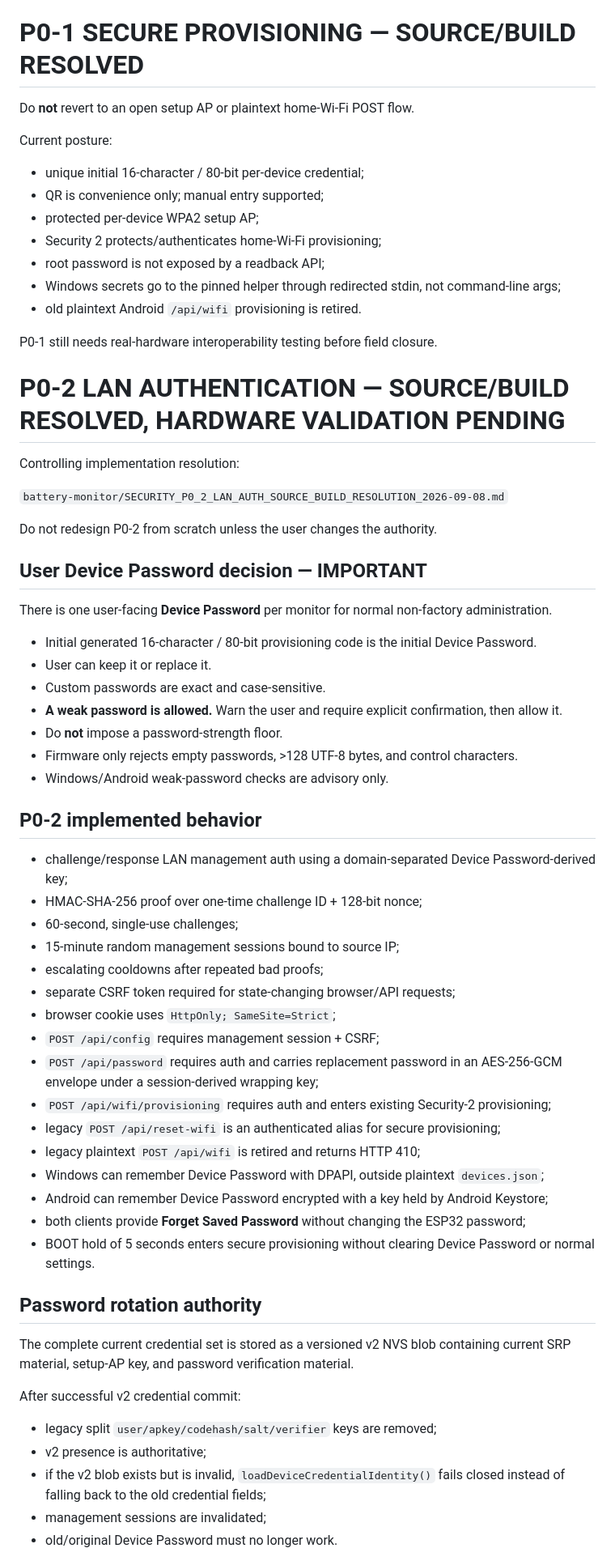
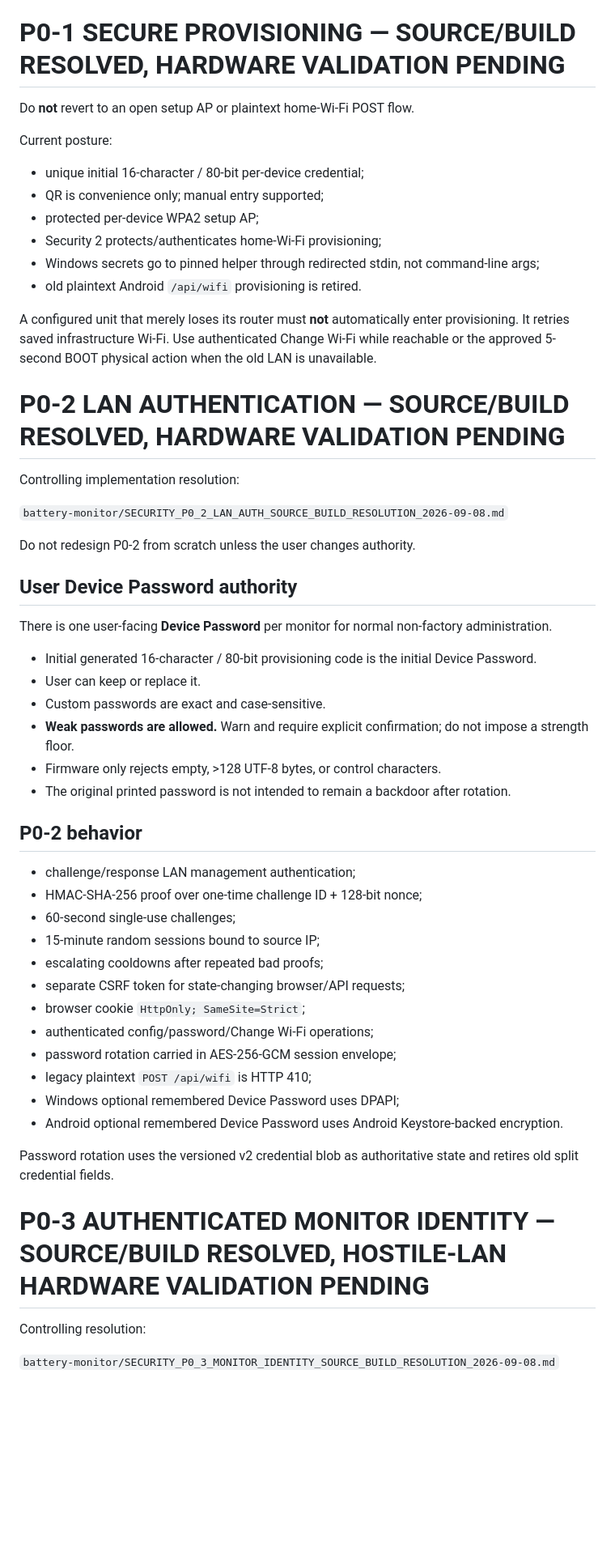
Before and after one commit to Lordofrealms/Lordofrealms.webapps, a Markdown page: battery-monitor/PROJECT_HANDOFF_LATEST.md, the part around one of its changes. Shown at 81% size. GitHub-like rendering; blank space fills up the shorter version.

Commit message:
Update handoff for P0-3 source build resolution

```diff
--- a/battery-monitor/PROJECT_HANDOFF_LATEST.md
+++ b/battery-monitor/PROJECT_HANDOFF_LATEST.md
@@ -52,7 +60,7 @@ The live branch is expected to be ahead of `ca7aa75...` because the P0-2 resolut
 - Secure wireless setup uses a protected `BatteryMonitor-XXXXXX` WPA2 SoftAP plus Espressif Unified Provisioning Security 2 (SRP6a + AES-GCM).
 - No cloud/Firebase/user-account dependency in V0.1.
 
-# P0-1 SECURE PROVISIONING — SOURCE/BUILD RESOLVED
+# P0-1 SECURE PROVISIONING — SOURCE/BUILD RESOLVED, HARDWARE VALIDATION PENDING
 
 Do **not** revert to an open setup AP or plaintext home-Wi-Fi POST flow.
 
@@ -62,11 +70,10 @@ Current posture:
 - QR is convenience only; manual entry supported;
 - protected per-device WPA2 setup AP;
 - Security 2 protects/authenticates home-Wi-Fi provisioning;
-- root password is not exposed by a readback API;
-- Windows secrets go to the pinned helper through redirected stdin, not command-line args;
+- Windows secrets go to pinned helper through redirected stdin, not command-line args;
 - old plaintext Android `/api/wifi` provisioning is retired.
 
-P0-1 still needs real-hardware interoperability testing before field closure.
+A configured unit that merely loses its router must **not** automatically enter provisioning. It retries saved infrastructure Wi-Fi. Use authenticated Change Wi-Fi while reachable or the approved 5-second BOOT physical action when the old LAN is unavailable.
 
 # P0-2 LAN AUTHENTICATION — SOURCE/BUILD RESOLVED, HARDWARE VALIDATION PENDING
 
@@ -74,48 +81,39 @@ Controlling implementation resolution:
 
 `battery-monitor/SECURITY_P0_2_LAN_AUTH_SOURCE_BUILD_RESOLUTION_2026-09-08.md`
 
-Do not redesign P0-2 from scratch unless the user changes the authority.
+Do not redesign P0-2 from scratch unless the user changes authority.
 
-## User Device Password decision — IMPORTANT
+## User Device Password authority
 
 There is one user-facing **Device Password** per monitor for normal non-factory administration.
 
 - Initial generated 16-character / 80-bit provisioning code is the initial Device Password.
-- User can keep it or replace it.
+- User can keep or replace it.
 - Custom passwords are exact and case-sensitive.
-- **A weak password is allowed.** Warn the user and require explicit confirmation, then allow it.
-- Do **not** impose a password-strength floor.
-- Firmware only rejects empty passwords, >128 UTF-8 bytes, and control characters.
-- Windows/Android weak-password checks are advisory only.
+- **Weak passwords are allowed.** Warn and require explicit confirmation; do not impose a strength floor.
+- Firmware only rejects empty, >128 UTF-8 bytes, or control characters.
+- The original printed password is not intended to remain a backdoor after rotation.
 
-## P0-2 implemented behavior
+## P0-2 behavior
 
-- challenge/response LAN management auth using a domain-separated Device Password-derived key;
+- challenge/response LAN management authentication;
 - HMAC-SHA-256 proof over one-time challenge ID + 128-bit nonce;
-- 60-second, single-use challenges;
-- 15-minute random management sessions bound to source IP;
+- 60-second single-use challenges;
+- 15-minute random sessions bound to source IP;
 - escalating cooldowns after repeated bad proofs;
-- separate CSRF token required for state-changing browser/API requests;
-- browser cookie uses `HttpOnly; SameSite=Strict`;
-- `POST /api/config` requires management session + CSRF;
-- `POST /api/password` requires auth and carries replacement password in an AES-256-GCM envelope under a session-derived wrapping key;
-- `POST /api/wifi/provisioning` requires auth and enters existing Security-2 provisioning;
-- legacy `POST /api/reset-wifi` is an authenticated alias for secure provisioning;
-- legacy plaintext `POST /api/wifi` is retired and returns HTTP 410;
-- Windows can remember Device Password with DPAPI, outside plaintext `devices.json`;
-- Android can remember Device Password encrypted with a key held by Android Keystore;
-- both clients provide **Forget Saved Password** without changing the ESP32 password;
-- BOOT hold of 5 seconds enters secure provisioning without clearing Device Password or normal settings.
+- separate CSRF token for state-changing browser/API requests;
+- browser cookie `HttpOnly; SameSite=Strict`;
+- authenticated config/password/Change Wi-Fi operations;
+- password rotation carried in AES-256-GCM session envelope;
+- legacy plaintext `POST /api/wifi` is HTTP 410;
+- Windows optional remembered Device Password uses DPAPI;
+- Android optional remembered Device Password uses Android Keystore-backed encryption.
 
-## Password rotation authority
+Password rotation uses the versioned v2 credential blob as authoritative state and retires old split credential fields.
 
-The complete current credential set is stored as a versioned v2 NVS blob containing current SRP material, setup-AP key, and password verification material.
+# P0-3 AUTHENTICATED MONITOR IDENTITY — SOURCE/BUILD RESOLVED, HOSTILE-LAN HARDWARE VALIDATION PENDING
 
-After successful v2 credential commit:
+Controlling resolution:
 
-- legacy split `user/apkey/codehash/salt/verifier` keys are removed;
-- v2 presence is authoritative;
-- if the v2 blob exists but is invalid, `loadDeviceCredentialIdentity()` fails closed instead of falling back to the old credential fields;
-- management sessions are invalidated;
-- old/original Device Password must no longer work.
+`battery-monitor/SECURITY_P0_3_MONITOR_IDENTITY_SOURCE_BUILD_RESOLUTION_2026-09-08.md`
 
```
Also changed, not shown: other parts of battery-monitor/PROJECT_HANDOFF_LATEST.md (+172 -61 lines).
